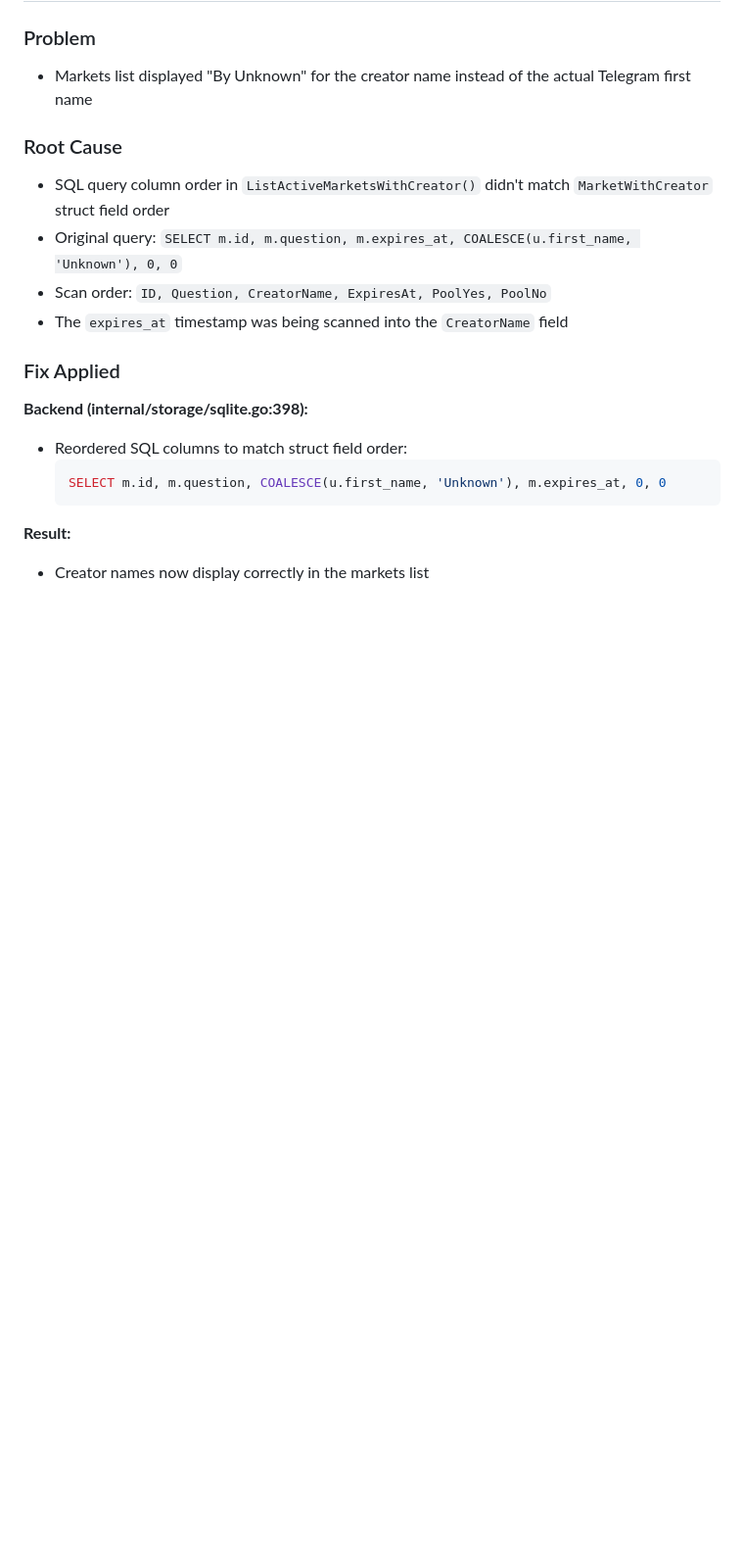
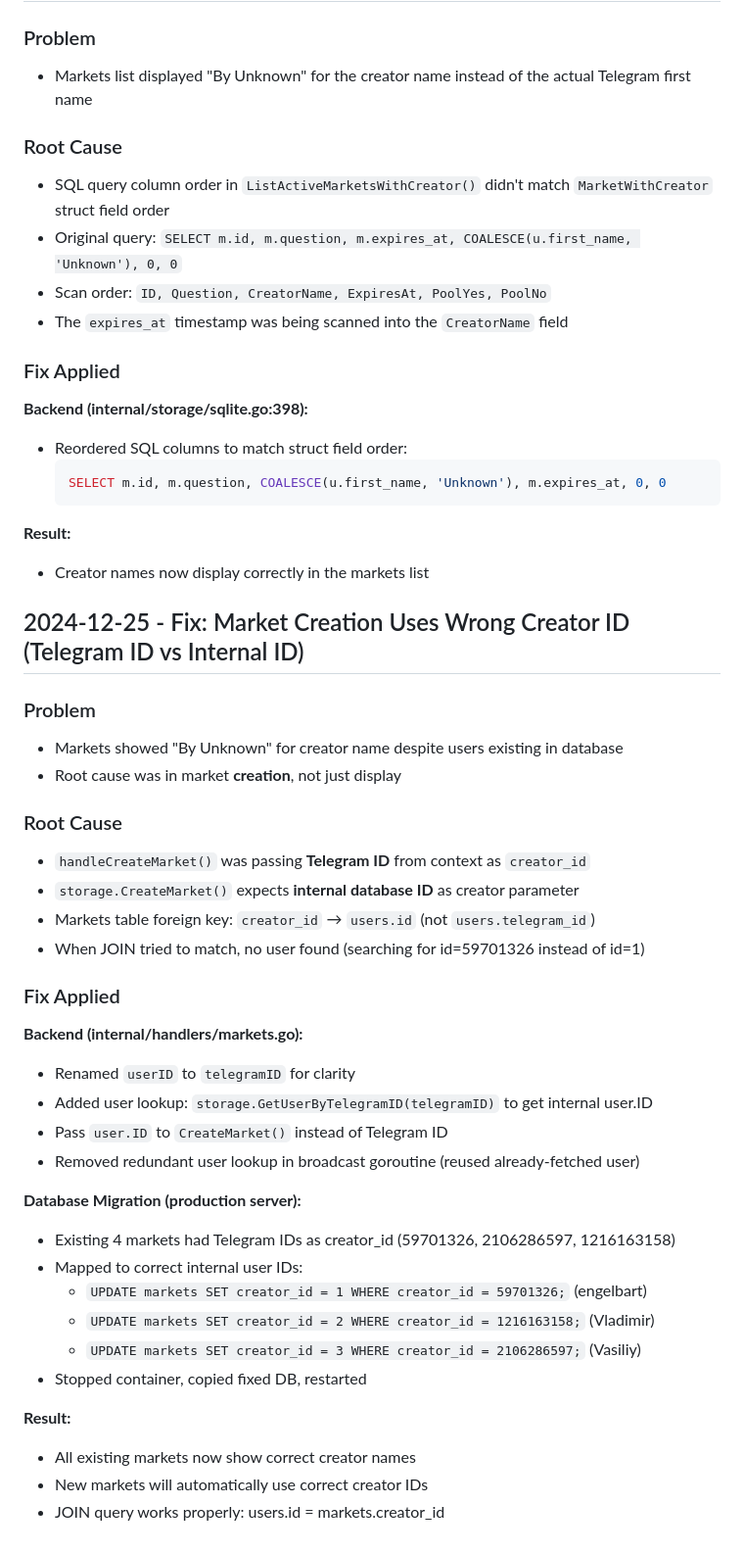
Before and after one commit to korjavin/predictionbot, a Markdown page: CONTINUITY.md, the part around the change. Shown at 98% size. Rendered like a GitHub page; blank space fills up the shorter version.

Commit message:
docs: Update continuity ledger with market creator ID fix and DB migration

```diff
--- a/CONTINUITY.md
+++ b/CONTINUITY.md
@@ -231,3 +231,34 @@ Task 10: Public News Channel (Broadcasting) - IN PROGRESS
 
 **Result:**
 - Creator names now display correctly in the markets list
+
+## 2024-12-25 - Fix: Market Creation Uses Wrong Creator ID (Telegram ID vs Internal ID)
+### Problem
+- Markets showed "By Unknown" for creator name despite users existing in database
+- Root cause was in market **creation**, not just display
+
+### Root Cause
+- `handleCreateMarket()` was passing **Telegram ID** from context as `creator_id`
+- `storage.CreateMarket()` expects **internal database ID** as creator parameter
+- Markets table foreign key: `creator_id` → `users.id` (not `users.telegram_id`)
+- When JOIN tried to match, no user found (searching for id=59701326 instead of id=1)
+
+### Fix Applied
+**Backend (internal/handlers/markets.go):**
+- Renamed `userID` to `telegramID` for clarity
+- Added user lookup: `storage.GetUserByTelegramID(telegramID)` to get internal user.ID
+- Pass `user.ID` to `CreateMarket()` instead of Telegram ID
+- Removed redundant user lookup in broadcast goroutine (reused already-fetched user)
+
+**Database Migration (production server):**
+- Existing 4 markets had Telegram IDs as creator_id (59701326, 2106286597, 1216163158)
+- Mapped to correct internal user IDs:
+  - `UPDATE markets SET creator_id = 1 WHERE creator_id = 59701326;` (engelbart)
+  - `UPDATE markets SET creator_id = 2 WHERE creator_id = 1216163158;` (Vladimir)
+  - `UPDATE markets SET creator_id = 3 WHERE creator_id = 2106286597;` (Vasiliy)
+- Stopped container, copied fixed DB, restarted
+
+**Result:**
+- All existing markets now show correct creator names
+- New markets will automatically use correct creator IDs
+- JOIN query works properly: users.id = markets.creator_id
```
